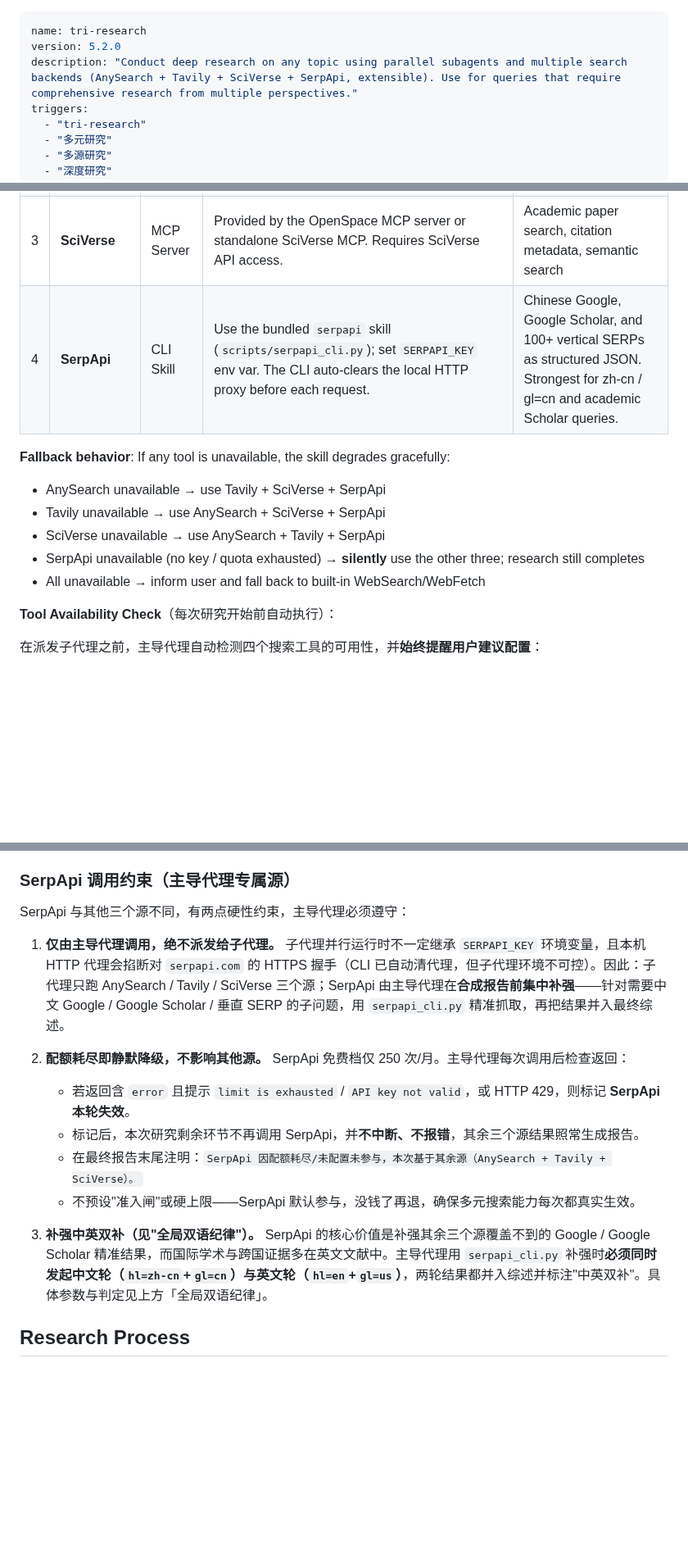
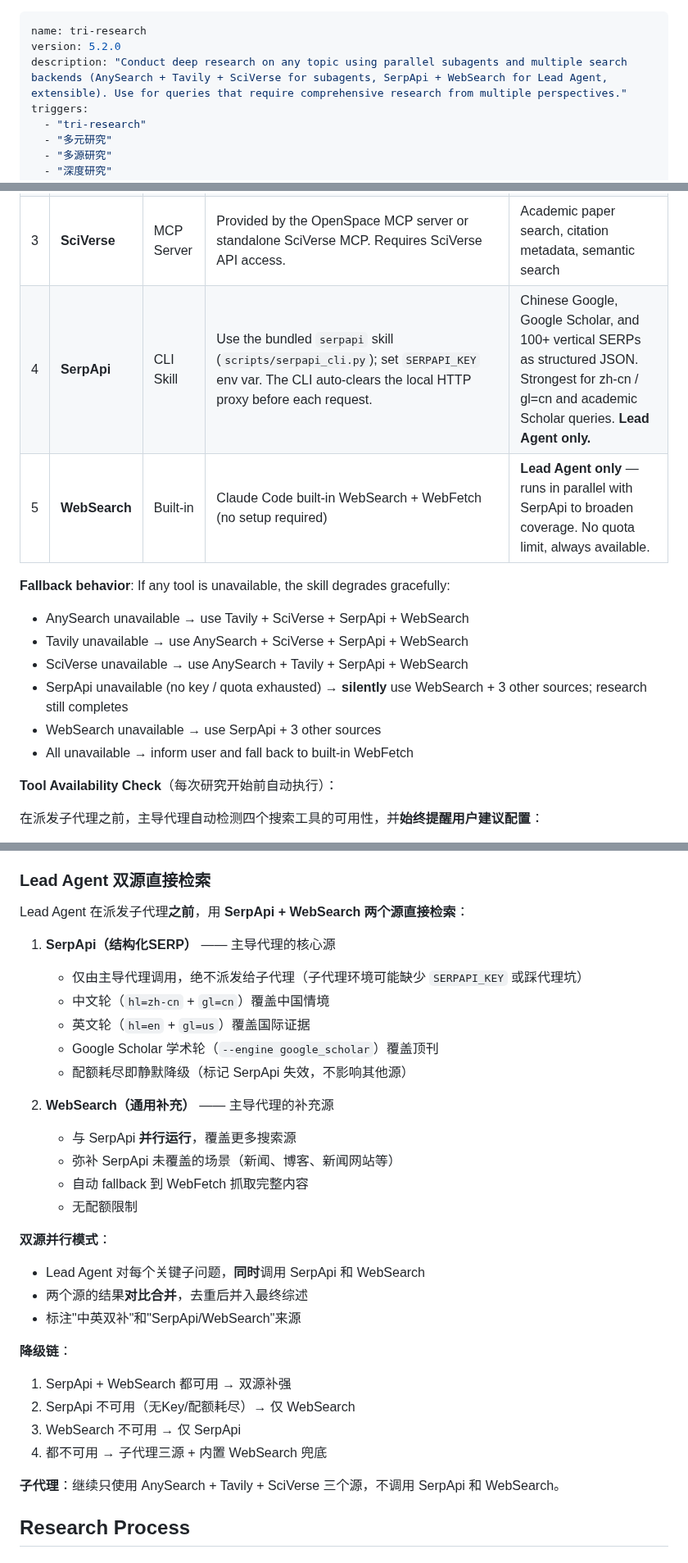
Before and after one commit to jefeerzhang/tri-research-skill, a Markdown page: skills/tri-research/SKILL.md, 3 parts joined by grey strips. Shown at 82% size. Drawn GitHub-style; blank space fills up the shorter version.

Commit message:
feat: Lead Agent now uses SerpApi + WebSearch (dual-source direct search)
- Lead Agent direct search: SerpApi (1/2) + WebSearch (2/2) in parallel
- Subagents still use AnySearch + Tavily + SciVerse (3 sources)
- WebSearch added as Lead Agent direct source (no quota limit)
- Updated fallback chain for all 5 sources
- Added '双源检索' as trigger word
- Updated description to reflect dual-source architecture

```diff
--- a/skills/tri-research/SKILL.md
+++ b/skills/tri-research/SKILL.md
@@ -1,7 +1,7 @@
 ---
 name: tri-research
 version: 5.2.0
-description: "Conduct deep research on any topic using parallel subagents and multiple search backends (AnySearch + Tavily + SciVerse + SerpApi, extensible). Use for queries that require comprehensive research from multiple perspectives."
+description: "Conduct deep research on any topic using parallel subagents and multiple search backends (AnySearch + Tavily + SciVerse for subagents, SerpApi + WebSearch for Lead Agent, extensible). Use for queries that require comprehensive research from multiple perspectives."
 triggers:
   - "tri-research"
   - "多元研究"
@@ -94,14 +99,16 @@ This skill relies on **multiple search backends** (currently AnySearch + Tavily
 | 1 | **AnySearch** | CLI Skill | Install at框架默认skills目录（如 `~/.claude/skills/anysearch/` 或 `~/.hermes/skills/anysearch/`）。可通过 `ANYSEARCH_HOME` 环境变量自定义路径。See `SKILL.md` in that directory for setup. Requires Python 3.6+ or Node.js. Optional API key for higher rate limits. | General web search, 23 vertical domains, batch search, URL extraction |
 | 2 | **Tavily** | MCP Server | Add Tavily MCP server to `~/.claude/mcp.json` with your API key. See [tavily.com](https://tavily.com) for key setup. | Deep web search with advanced depth, auto-summarization |
 | 3 | **SciVerse** | MCP Server | Provided by the OpenSpace MCP server or standalone SciVerse MCP. Requires SciVerse API access. | Academic paper search, citation metadata, semantic search |
-| 4 | **SerpApi** | CLI Skill | Use the bundled `serpapi` skill (`scripts/serpapi_cli.py`); set `SERPAPI_KEY` env var. The CLI auto-clears the local HTTP proxy before each request. | Chinese Google, Google Scholar, and 100+ vertical SERPs as structured JSON. Strongest for zh-cn / gl=cn and academic Scholar queries. |
+| 4 | **SerpApi** | CLI Skill | Use the bundled `serpapi` skill (`scripts/serpapi_cli.py`); set `SERPAPI_KEY` env var. The CLI auto-clears the local HTTP proxy before each request. | Chinese Google, Google Scholar, and 100+ vertical SERPs as structured JSON. Strongest for zh-cn / gl=cn and academic Scholar queries. **Lead Agent only.** |
+| 5 | **WebSearch** | Built-in | Claude Code built-in WebSearch + WebFetch (no setup required) | **Lead Agent only** — runs in parallel with SerpApi to broaden coverage. No quota limit, always available. |
 
 **Fallback behavior**: If any tool is unavailable, the skill degrades gracefully:
-- AnySearch unavailable → use Tavily + SciVerse + SerpApi
-- Tavily unavailable → use AnySearch + SciVerse + SerpApi
-- SciVerse unavailable → use AnySearch + Tavily + SerpApi
-- SerpApi unavailable (no key / quota exhausted) → **silently** use the other three; research still completes
-- All unavailable → inform user and fall back to built-in WebSearch/WebFetch
+- AnySearch unavailable → use Tavily + SciVerse + SerpApi + WebSearch
+- Tavily unavailable → use AnySearch + SciVerse + SerpApi + WebSearch
+- SciVerse unavailable → use AnySearch + Tavily + SerpApi + WebSearch
+- SerpApi unavailable (no key / quota exhausted) → **silently** use WebSearch + 3 other sources; research still completes
+- WebSearch unavailable → use SerpApi + 3 other sources
+- All unavailable → inform user and fall back to built-in WebFetch
 
 **Tool Availability Check**（每次研究开始前自动执行）：
 
@@ -167,22 +174,35 @@ This skill relies on **multiple search backends** (currently AnySearch + Tavily
   - 主导代理用 SerpApi 补强时，必须中文轮 + 英文轮各至少一轮。
 - **报告标注**：最终综述里每个源的检索段都要显式标注"中英双补"，缺任一词种即视为未达标。
 
-### SerpApi 调用约束（主导代理专属源）
+### Lead Agent 双源直接检索
 
-SerpApi 与其他三个源不同，有两点硬性约束，主导代理必须遵守：
+Lead Agent 在派发子代理**之前**，用 **SerpApi + WebSearch 两个源直接检索**：
 
-1. **仅由主导代理调用，绝不派发给子代理。**
-    子代理并行运行时不一定继承 `SERPAPI_KEY` 环境变量，且本机 HTTP 代理会掐断对 `serpapi.com` 的 HTTPS 握手（CLI 已自动清代理，但子代理环境不可控）。因此：子代理只跑 AnySearch / Tavily / SciVerse 三个源；SerpApi 由主导代理在**合成报告前集中补强**——针对需要中文 Google / Google Scholar / 垂直 SERP 的子问题，用 `serpapi_cli.py` 精准抓取，再把结果并入最终综述。
+1. **SerpApi（结构化SERP）** —— 主导代理的核心源
+   - 仅由主导代理调用，绝不派发给子代理（子代理环境可能缺少 `SERPAPI_KEY` 或踩代理坑）
+   - 中文轮（`hl=zh-cn` + `gl=cn`）覆盖中国情境
+   - 英文轮（`hl=en` + `gl=us`）覆盖国际证据
+   - Google Scholar 学术轮（`--engine google_scholar`）覆盖顶刊
+   - 配额耗尽即静默降级（标记 SerpApi 失效，不影响其他源）
 
-2. **配额耗尽即静默降级，不影响其他源。**
-    SerpApi 免费档仅 250 次/月。主导代理每次调用后检查返回：
-    - 若返回含 `error` 且提示 `limit is exhausted` / `API key not valid`，或 HTTP 429，则标记 **SerpApi 本轮失效**。
-    - 标记后，本次研究剩余环节不再调用 SerpApi，并**不中断、不报错**，其余三个源结果照常生成报告。
-    - 在最终报告末尾注明：`SerpApi 因配额耗尽/未配置未参与，本次基于其余源（AnySearch + Tavily + SciVerse）。`
-     - 不预设"准入闸"或硬上限——SerpApi 默认参与，没钱了再退，确保多元搜索能力每次都真实生效。
+2. **WebSearch（通用补充）** —— 主导代理的补充源
+   - 与 SerpApi **并行运行**，覆盖更多搜索源
+   - 弥补 SerpApi 未覆盖的场景（新闻、博客、新闻网站等）
+   - 自动 fallback 到 WebFetch 抓取完整内容
+   - 无配额限制
 
-3. **补强中英双补（见"全局双语纪律"）。**
-     SerpApi 的核心价值是补强其余三个源覆盖不到的 Google / Google Scholar 精准结果，而国际学术与跨国证据多在英文文献中。主导代理用 `serpapi_cli.py` 补强时**必须同时发起中文轮（`hl=zh-cn`+`gl=cn`）与英文轮（`hl=en`+`gl=us`）**，两轮结果都并入综述并标注"中英双补"。具体参数与判定见上方「全局双语纪律」。
+**双源并行模式**：
+- Lead Agent 对每个关键子问题，**同时**调用 SerpApi 和 WebSearch
+- 两个源的结果**对比合并**，去重后并入最终综述
+- 标注"中英双补"和"SerpApi/WebSearch"来源
+
+**降级链**：
+1. SerpApi + WebSearch 都可用 → 双源补强
+2. SerpApi 不可用（无Key/配额耗尽）→ 仅 WebSearch
+3. WebSearch 不可用 → 仅 SerpApi
+4. 都不可用 → 子代理三源 + 内置 WebSearch 兜底
+
+**子代理**：继续只使用 AnySearch + Tavily + SciVerse 三个源，不调用 SerpApi 和 WebSearch。
 
 ## Research Process
 
```
Also changed, not shown: other parts of skills/tri-research/SKILL.md (+7 -2 lines).
